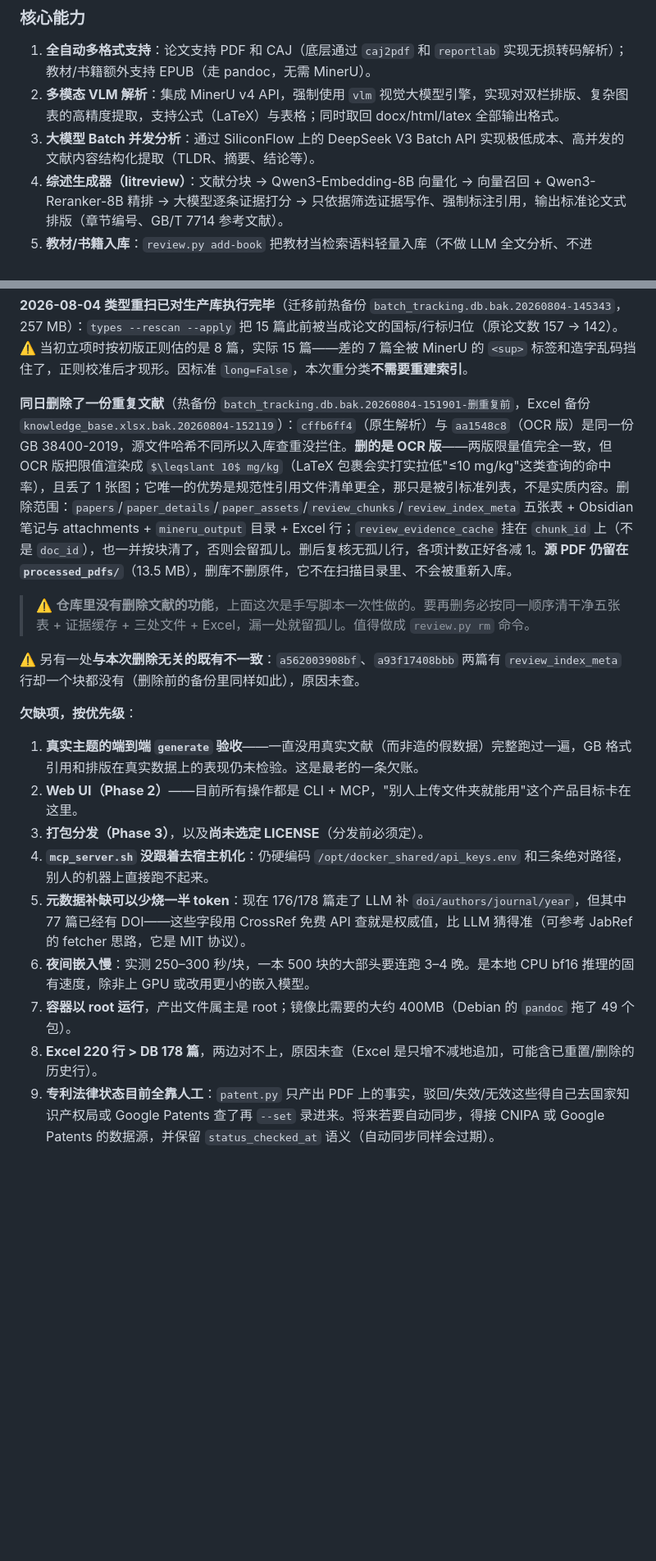
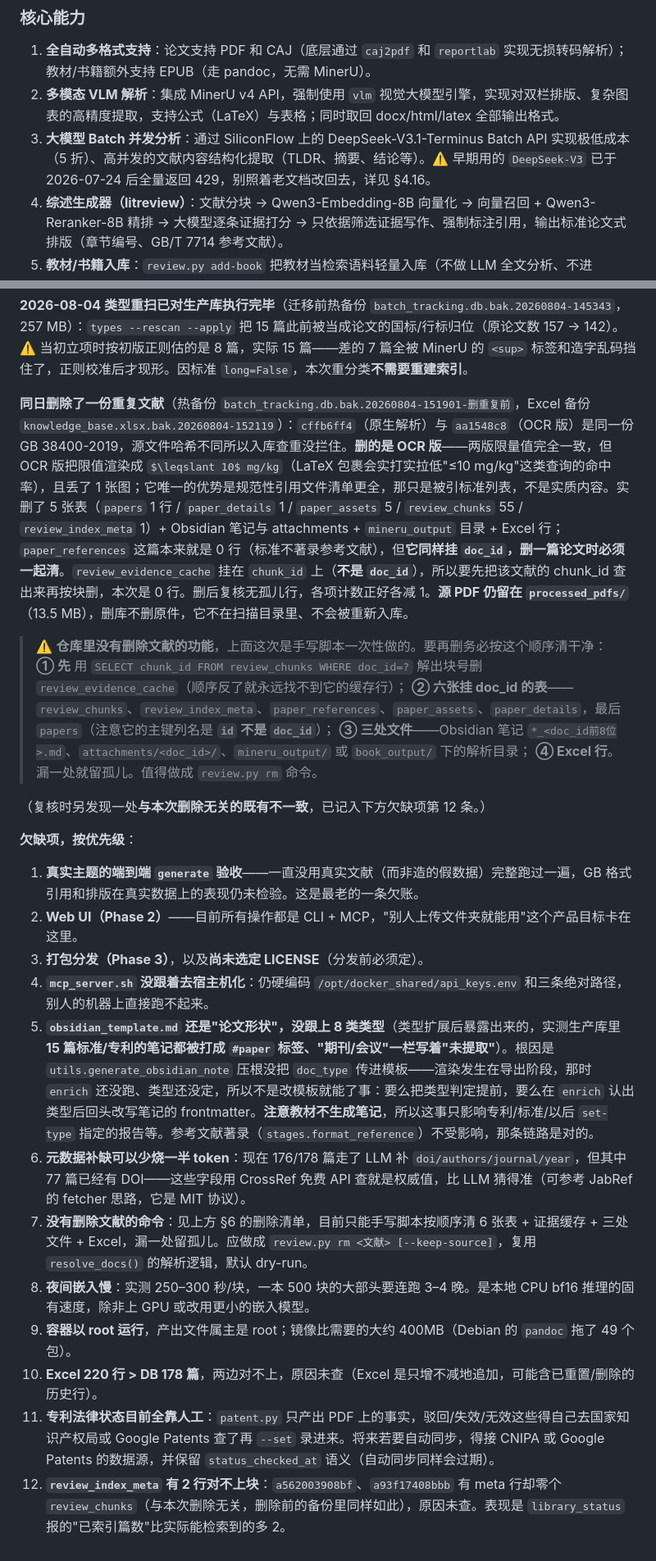
Before and after one commit to JoelDu/literature-workflow, a Markdown page: handoff.md, 2 parts joined by grey strips. Shown at 82% size. Rendered like a GitHub page; blank space fills up the shorter version.

```diff
--- a/handoff.md
+++ b/handoff.md
@@ -7,7 +7,7 @@
 ### 核心能力
 1.  **全自动多格式支持**：论文支持 PDF 和 CAJ（底层通过 `caj2pdf` 和 `reportlab` 实现无损转码解析）；教材/书籍额外支持 EPUB（走 pandoc，无需 MinerU）。
 2.  **多模态 VLM 解析**：集成 MinerU v4 API，强制使用 `vlm` 视觉大模型引擎，实现对双栏排版、复杂图表的高精度提取，支持公式（LaTeX）与表格；同时取回 docx/html/latex 全部输出格式。
-3.  **大模型 Batch 并发分析**：通过 SiliconFlow 上的 DeepSeek V3 Batch API 实现极低成本、高并发的文献内容结构化提取（TLDR、摘要、结论等）。
+3.  **大模型 Batch 并发分析**：通过 SiliconFlow 上的 DeepSeek-V3.1-Terminus Batch API 实现极低成本（5 折）、高并发的文献内容结构化提取（TLDR、摘要、结论等）。⚠️ 早期用的 `DeepSeek-V3` 已于 2026-07-24 后全量返回 429，别照着老文档改回去，详见 §4.16。
 4.  **综述生成器（litreview）**：文献分块 → Qwen3-Embedding-8B 向量化 → 向量召回 + Qwen3-Reranker-8B 精排 → 大模型逐条证据打分 → 只依据筛选证据写作、强制标注引用，输出标准论文式排版（章节编号、GB/T 7714 参考文献）。
 5.  **教材/书籍入库**：`review.py add-book` 把教材当检索语料轻量入库（不做 LLM 全文分析、不进 Obsidian，省钱），PDF 走 pypdf 拆分 + MinerU，EPUB 走 pandoc；`daemon.py` 每天固定时间自动扫描入库，按页数预算控制成本。
 6.  **MCP Server**：`mcp_server.py` 把检索与综述撰写包装成标准 MCP 协议 server，Claude Code/Desktop 等客户端可直接调用。
@@ -279,11 +280,16 @@ claude mcp add --scope user literature-review /path/to/literature_analyzer/mcp_s
 
 **2026-08-04 类型重扫已对生产库执行完毕**（迁移前热备份 `batch_tracking.db.bak.20260804-145343`，257 MB）：`types --rescan --apply` 把 15 篇此前被当成论文的国标/行标归位（原论文数 157 → 142）。⚠️ 当初立项时按初版正则估的是 8 篇，实际 15 篇——差的 7 篇全被 MinerU 的 `<sup>` 标签和造字乱码挡住了，正则校准后才现形。因标准 `long=False`，本次重分类**不需要重建索引**。
 
-**同日删除了一份重复文献**（热备份 `batch_tracking.db.bak.20260804-151901-删重复前`，Excel 备份 `knowledge_base.xlsx.bak.20260804-152119`）：`cffb6ff4`（原生解析）与 `aa1548c8`（OCR 版）是同一份 GB 38400-2019，源文件哈希不同所以入库查重没拦住。**删的是 OCR 版**——两版限量值完全一致，但 OCR 版把限值渲染成 `$\leqslant 10$ mg/kg`（LaTeX 包裹会实打实拉低"≤10 mg/kg"这类查询的命中率），且丢了 1 张图；它唯一的优势是规范性引用文件清单更全，那只是被引标准列表，不是实质内容。删除范围：`papers`/`paper_details`/`paper_assets`/`review_chunks`/`review_index_meta` 五张表 + Obsidian 笔记与 attachments + `mineru_output` 目录 + Excel 行；`review_evidence_cache` 挂在 `chunk_id` 上（不是 `doc_id`），也一并按块清了，否则会留孤儿。删后复核无孤儿行，各项计数正好各减 1。**源 PDF 仍留在 `processed_pdfs/`**（13.5 MB），删库不删原件，它不在扫描目录里、不会被重新入库。
+**同日删除了一份重复文献**（热备份 `batch_tracking.db.bak.20260804-151901-删重复前`，Excel 备份 `knowledge_base.xlsx.bak.20260804-152119`）：`cffb6ff4`（原生解析）与 `aa1548c8`（OCR 版）是同一份 GB 38400-2019，源文件哈希不同所以入库查重没拦住。**删的是 OCR 版**——两版限量值完全一致，但 OCR 版把限值渲染成 `$\leqslant 10$ mg/kg`（LaTeX 包裹会实打实拉低"≤10 mg/kg"这类查询的命中率），且丢了 1 张图；它唯一的优势是规范性引用文件清单更全，那只是被引标准列表，不是实质内容。实删了 5 张表（`papers` 1 行 / `paper_details` 1 / `paper_assets` 5 / `review_chunks` 55 / `review_index_meta` 1）+ Obsidian 笔记与 attachments + `mineru_output` 目录 + Excel 行；`paper_references` 这篇本来就是 0 行（标准不著录参考文献），但**它同样挂 `doc_id`，删一篇论文时必须一起清**。`review_evidence_cache` 挂在 `chunk_id` 上（**不是 `doc_id`**），所以要先把该文献的 chunk_id 查出来再按块删，本次是 0 行。删后复核无孤儿行，各项计数正好各减 1。**源 PDF 仍留在 `processed_pdfs/`**（13.5 MB），删库不删原件，它不在扫描目录里、不会被重新入库。
 
-> ⚠️ **仓库里没有删除文献的功能**，上面这次是手写脚本一次性做的。要再删务必按同一顺序清干净五张表 + 证据缓存 + 三处文件 + Excel，漏一处就留孤儿。值得做成 `review.py rm` 命令。
+> ⚠️ **仓库里没有删除文献的功能**，上面这次是手写脚本一次性做的。要再删务必按这个顺序清干净：
+> **① 先** 用 `SELECT chunk_id FROM review_chunks WHERE doc_id=?` 解出块号删 `review_evidence_cache`（顺序反了就永远找不到它的缓存行）；
+> **② 六张挂 doc_id 的表**——`review_chunks`、`review_index_meta`、`paper_references`、`paper_assets`、`paper_details`，最后 `papers`（注意它的主键列名是 **`id` 不是 `doc_id`**）；
+> **③ 三处文件**——Obsidian 笔记 `*_<doc_id前8位>.md`、`attachments/<doc_id>/`、`mineru_output/` 或 `book_output/` 下的解析目录；
+> **④ Excel 行**。
+> 漏一处就留孤儿。值得做成 `review.py rm` 命令。
 
-⚠️ 另有一处**与本次删除无关的既有不一致**：`a562003908bf`、`a93f17408bbb` 两篇有 `review_index_meta` 行却一个块都没有（删除前的备份里同样如此），原因未查。
+（复核时另发现一处**与本次删除无关的既有不一致**，已记入下方欠缺项第 12 条。）
 
 **欠缺项，按优先级**：
 
@@ -291,8 +297,11 @@ claude mcp add --scope user literature-review /path/to/literature_analyzer/mcp_s
 2. **Web UI（Phase 2）**——目前所有操作都是 CLI + MCP，"别人上传文件夹就能用"这个产品目标卡在这里。
 3. **打包分发（Phase 3）**，以及**尚未选定 LICENSE**（分发前必须定）。
 4. **`mcp_server.sh` 没跟着去宿主机化**：仍硬编码 `/opt/docker_shared/api_keys.env` 和三条绝对路径，别人的机器上直接跑不起来。
-5. **元数据补缺可以少烧一半 token**：现在 176/178 篇走了 LLM 补 `doi/authors/journal/year`，但其中 77 篇已经有 DOI——这些字段用 CrossRef 免费 API 查就是权威值，比 LLM 猜得准（可参考 JabRef 的 fetcher 思路，它是 MIT 协议）。
-6. **夜间嵌入慢**：实测 250–300 秒/块，一本 500 块的大部头要连跑 3–4 晚。是本地 CPU bf16 推理的固有速度，除非上 GPU 或改用更小的嵌入模型。
-7. **容器以 root 运行**，产出文件属主是 root；镜像比需要的大约 400MB（Debian 的 `pandoc` 拖了 49 个包）。
-8. **Excel 220 行 > DB 178 篇**，两边对不上，原因未查（Excel 是只增不减地追加，可能含已重置/删除的历史行）。
-9. **专利法律状态目前全靠人工**：`patent.py` 只产出 PDF 上的事实，驳回/失效/无效这些得自己去国家知识产权局或 Google Patents 查了再 `--set` 录进来。将来若要自动同步，得接 CNIPA 或 Google Patents 的数据源，并保留 `status_checked_at` 语义（自动同步同样会过期）。
+5. **`obsidian_template.md` 还是"论文形状"，没跟上 8 类类型**（类型扩展后暴露出来的，实测生产库里 **15 篇标准/专利的笔记都被打成 `#paper` 标签、"期刊/会议"一栏写着"未提取"**）。根因是 `utils.generate_obsidian_note` 压根没把 `doc_type` 传进模板——渲染发生在导出阶段，那时 `enrich` 还没跑、类型还没定，所以不是改模板就能了事：要么把类型判定提前，要么在 `enrich` 认出类型后回头改写笔记的 frontmatter。**注意教材不生成笔记**，所以这事只影响专利/标准/以后 `set-type` 指定的报告等。参考文献著录（`stages.format_reference`）不受影响，那条链路是对的。
+6. **元数据补缺可以少烧一半 token**：现在 176/178 篇走了 LLM 补 `doi/authors/journal/year`，但其中 77 篇已经有 DOI——这些字段用 CrossRef 免费 API 查就是权威值，比 LLM 猜得准（可参考 JabRef 的 fetcher 思路，它是 MIT 协议）。
+7. **没有删除文献的命令**：见上方 §6 的删除清单，目前只能手写脚本按顺序清 6 张表 + 证据缓存 + 三处文件 + Excel，漏一处留孤儿。应做成 `review.py rm <文献> [--keep-source]`，复用 `resolve_docs()` 的解析逻辑，默认 dry-run。
+8. **夜间嵌入慢**：实测 250–300 秒/块，一本 500 块的大部头要连跑 3–4 晚。是本地 CPU bf16 推理的固有速度，除非上 GPU 或改用更小的嵌入模型。
+9. **容器以 root 运行**，产出文件属主是 root；镜像比需要的大约 400MB（Debian 的 `pandoc` 拖了 49 个包）。
+10. **Excel 220 行 > DB 178 篇**，两边对不上，原因未查（Excel 是只增不减地追加，可能含已重置/删除的历史行）。
+11. **专利法律状态目前全靠人工**：`patent.py` 只产出 PDF 上的事实，驳回/失效/无效这些得自己去国家知识产权局或 Google Patents 查了再 `--set` 录进来。将来若要自动同步，得接 CNIPA 或 Google Patents 的数据源，并保留 `status_checked_at` 语义（自动同步同样会过期）。
+12. **`review_index_meta` 有 2 行对不上块**：`a562003908bf`、`a93f17408bbb` 有 meta 行却零个 `review_chunks`（与本次删除无关，删除前的备份里同样如此），原因未查。表现是 `library_status` 报的"已索引篇数"比实际能检索到的多 2。
```
Also changed, not shown: other parts of handoff.md (+4 -3 lines), PROJECT_OVERVIEW.md (+4 -2 lines), README.md (+1 -1 lines).
